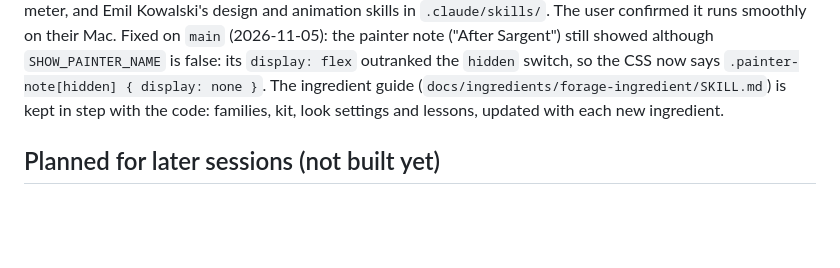
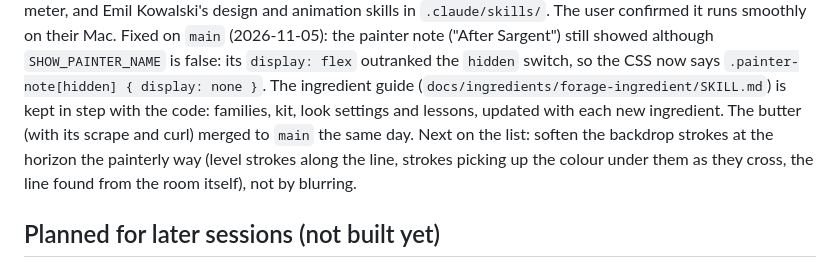
Before and after one commit to sudhamshuds-ui/forage-style-lab, a Markdown page: CLAUDE.md, the part around the change. GitHub-like rendering; blank space fills up the shorter version.

Commit message:
Notes: the butter is on main; the horizon stroke fix is next
Co-Authored-By: Claude Opus 5.5 <noreply@anthropic.com>
Claude-Session: https://claude.ai/code/session_01LLqDXciKZmTYqykvqDMxpU

```diff
--- a/CLAUDE.md
+++ b/CLAUDE.md
@@ -401,7 +401,10 @@ Fixed on `main` (2026-11-05): the painter note ("After Sargent") still showed al
 `SHOW_PAINTER_NAME` is false: its `display: flex` outranked the `hidden` switch, so the CSS
 now says `.painter-note[hidden] { display: none }`. The ingredient guide
 (`docs/ingredients/forage-ingredient/SKILL.md`) is kept in step with the code: families, kit,
-look settings and lessons, updated with each new ingredient.
+look settings and lessons, updated with each new ingredient. The butter (with its scrape and
+curl) merged to `main` the same day. Next on the list: soften the backdrop strokes at the
+horizon the painterly way (level strokes along the line, strokes picking up the colour under
+them as they cross, the line found from the room itself), not by blurring.
 
 ## Planned for later sessions (not built yet)
 Cut forms (slice the whole form and cap the cut), the whole-and-cut layout,
```
